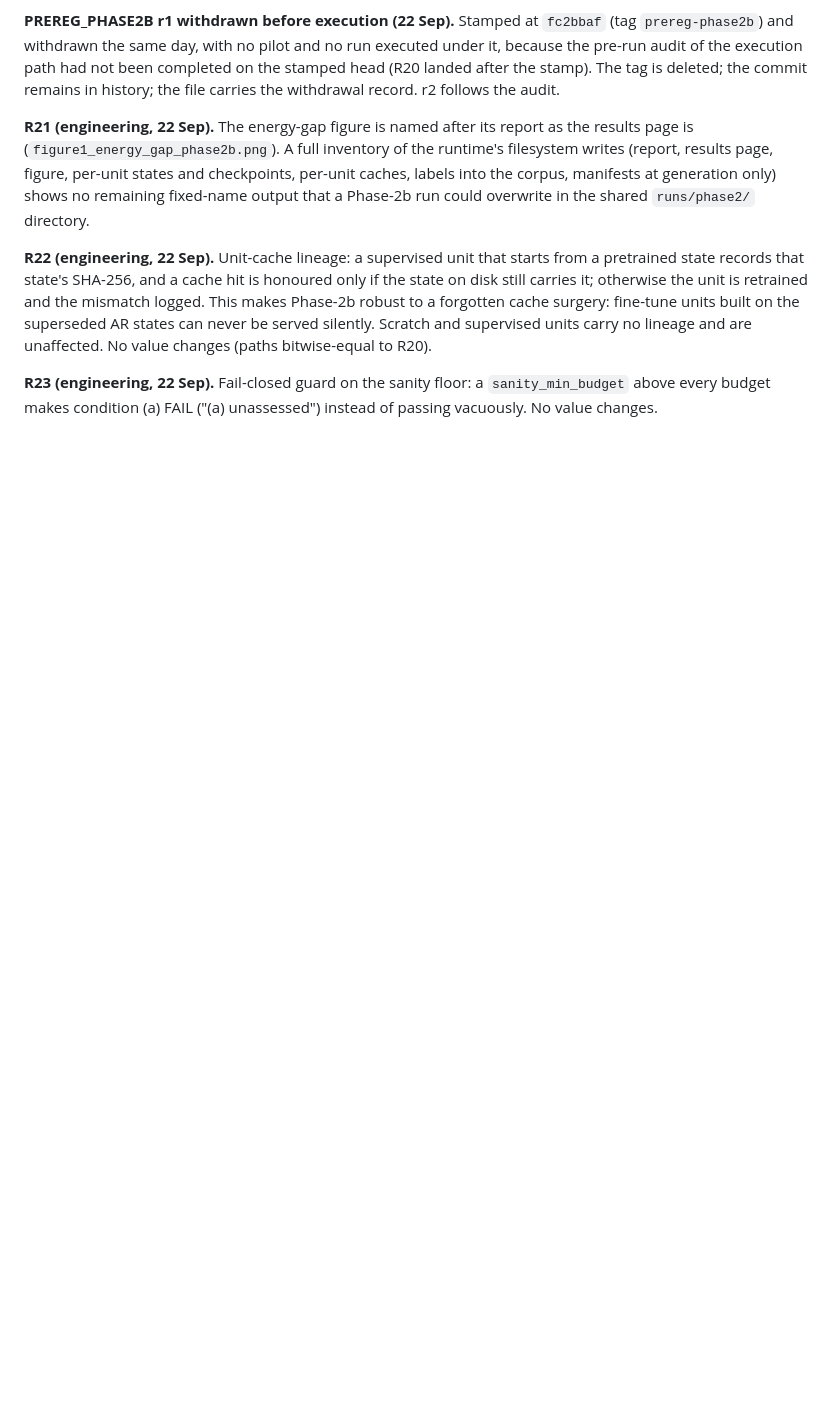
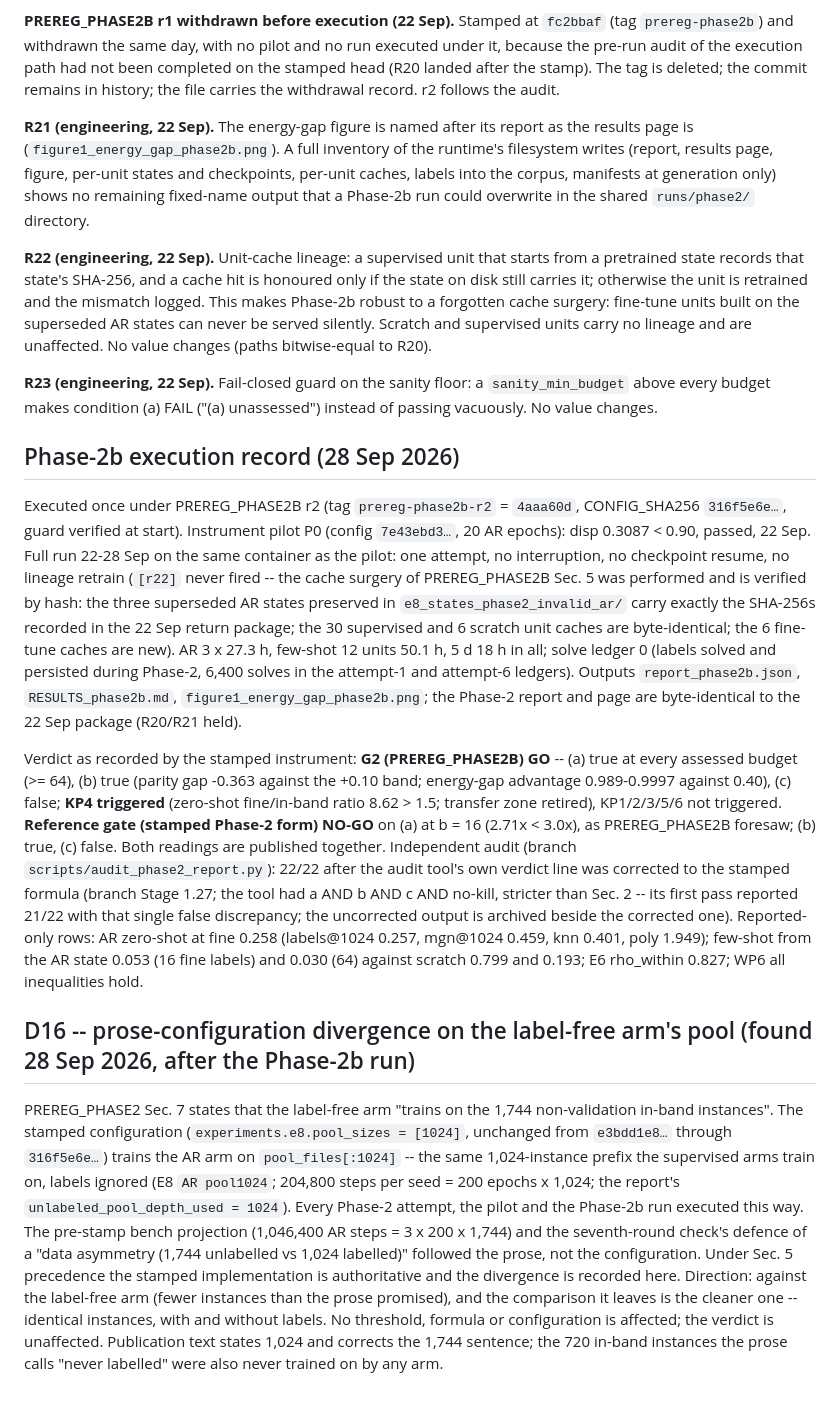
Before and after one commit to HymnOfLight/FE-JEPA, a Markdown page: DEVIATIONS_PHASE2.md, the part around the change. Drawn GitHub-style; blank space fills up the shorter version.

Commit message:
DEVIATIONS: Phase-2b execution record (G2b GO, KP4; reference NO-GO) + D16 (AR pool 1,024 vs prose 1,744)

```diff
--- a/DEVIATIONS_PHASE2.md
+++ b/DEVIATIONS_PHASE2.md
@@ -377,3 +377,59 @@ lineage and are unaffected. No value changes (paths bitwise-equal to R20).
 **R23 (engineering, 22 Sep).** Fail-closed guard on the sanity floor: a
 `sanity_min_budget` above every budget makes condition (a) FAIL ("(a)
 unassessed") instead of passing vacuously. No value changes.
+
+## Phase-2b execution record (28 Sep 2026)
+
+Executed once under PREREG_PHASE2B r2 (tag `prereg-phase2b-r2` = `4aaa60d`,
+CONFIG_SHA256 `316f5e6e…`, guard verified at start). Instrument pilot P0
+(config `7e43ebd3…`, 20 AR epochs): disp 0.3087 < 0.90, passed, 22 Sep.
+Full run 22-28 Sep on the same container as the pilot: one attempt, no
+interruption, no checkpoint resume, no lineage retrain (`[r22]` never
+fired -- the cache surgery of PREREG_PHASE2B Sec. 5 was performed and is
+verified by hash: the three superseded AR states preserved in
+`e8_states_phase2_invalid_ar/` carry exactly the SHA-256s recorded in the
+22 Sep return package; the 30 supervised and 6 scratch unit caches are
+byte-identical; the 6 fine-tune caches are new). AR 3 x 27.3 h, few-shot 12
+units 50.1 h, 5 d 18 h in all; solve ledger 0 (labels solved and persisted
+during Phase-2, 6,400 solves in the attempt-1 and attempt-6 ledgers).
+Outputs `report_phase2b.json`, `RESULTS_phase2b.md`,
+`figure1_energy_gap_phase2b.png`; the Phase-2 report and page are
+byte-identical to the 22 Sep package (R20/R21 held).
+
+Verdict as recorded by the stamped instrument: **G2 (PREREG_PHASE2B) GO** --
+(a) true at every assessed budget (>= 64), (b) true (parity gap -0.363
+against the +0.10 band; energy-gap advantage 0.989-0.9997 against 0.40),
+(c) false; **KP4 triggered** (zero-shot fine/in-band ratio 8.62 > 1.5;
+transfer zone retired), KP1/2/3/5/6 not triggered. **Reference gate
+(stamped Phase-2 form) NO-GO** on (a) at b = 16 (2.71x < 3.0x), as
+PREREG_PHASE2B foresaw; (b) true, (c) false. Both readings are published
+together. Independent audit (branch `scripts/audit_phase2_report.py`):
+22/22 after the audit tool's own verdict line was corrected to the stamped
+formula (branch Stage 1.27; the tool had a AND b AND c AND no-kill, stricter
+than Sec. 2 -- its first pass reported 21/22 with that single false
+discrepancy; the uncorrected output is archived beside the corrected one).
+Reported-only rows: AR zero-shot at fine 0.258 (labels@1024 0.257, mgn@1024
+0.459, knn 0.401, poly 1.949); few-shot from the AR state 0.053 (16 fine
+labels) and 0.030 (64) against scratch 0.799 and 0.193; E6 rho_within
+0.827; WP6 all inequalities hold.
+
+## D16 -- prose-configuration divergence on the label-free arm's pool (found 28 Sep 2026, after the Phase-2b run)
+
+PREREG_PHASE2 Sec. 7 states that the label-free arm "trains on the 1,744
+non-validation in-band instances". The stamped configuration
+(`experiments.e8.pool_sizes = [1024]`, unchanged from `e3bdd1e8…` through
+`316f5e6e…`) trains the AR arm on `pool_files[:1024]` -- the same
+1,024-instance prefix the supervised arms train on, labels ignored (E8
+`AR pool1024`; 204,800 steps per seed = 200 epochs x 1,024; the report's
+`unlabeled_pool_depth_used = 1024`). Every Phase-2 attempt, the pilot and
+the Phase-2b run executed this way. The pre-stamp bench projection
+(1,046,400 AR steps = 3 x 200 x 1,744) and the seventh-round check's
+defence of a "data asymmetry (1,744 unlabelled vs 1,024 labelled)" followed
+the prose, not the configuration. Under Sec. 5 precedence the stamped
+implementation is authoritative and the divergence is recorded here.
+Direction: against the label-free arm (fewer instances than the prose
+promised), and the comparison it leaves is the cleaner one -- identical
+instances, with and without labels. No threshold, formula or configuration
+is affected; the verdict is unaffected. Publication text states 1,024 and
+corrects the 1,744 sentence; the 720 in-band instances the prose calls
+"never labelled" were also never trained on by any arm.
```
